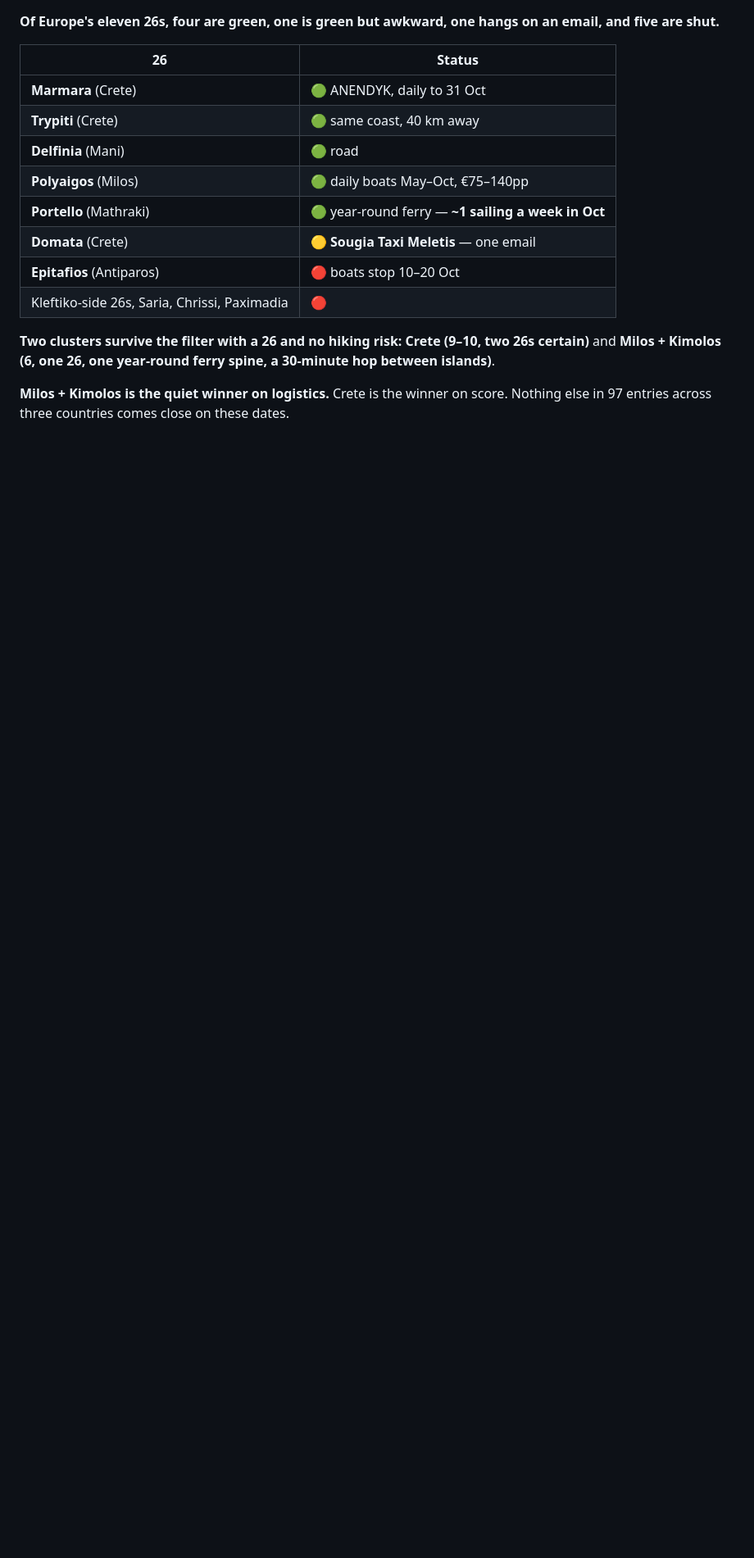
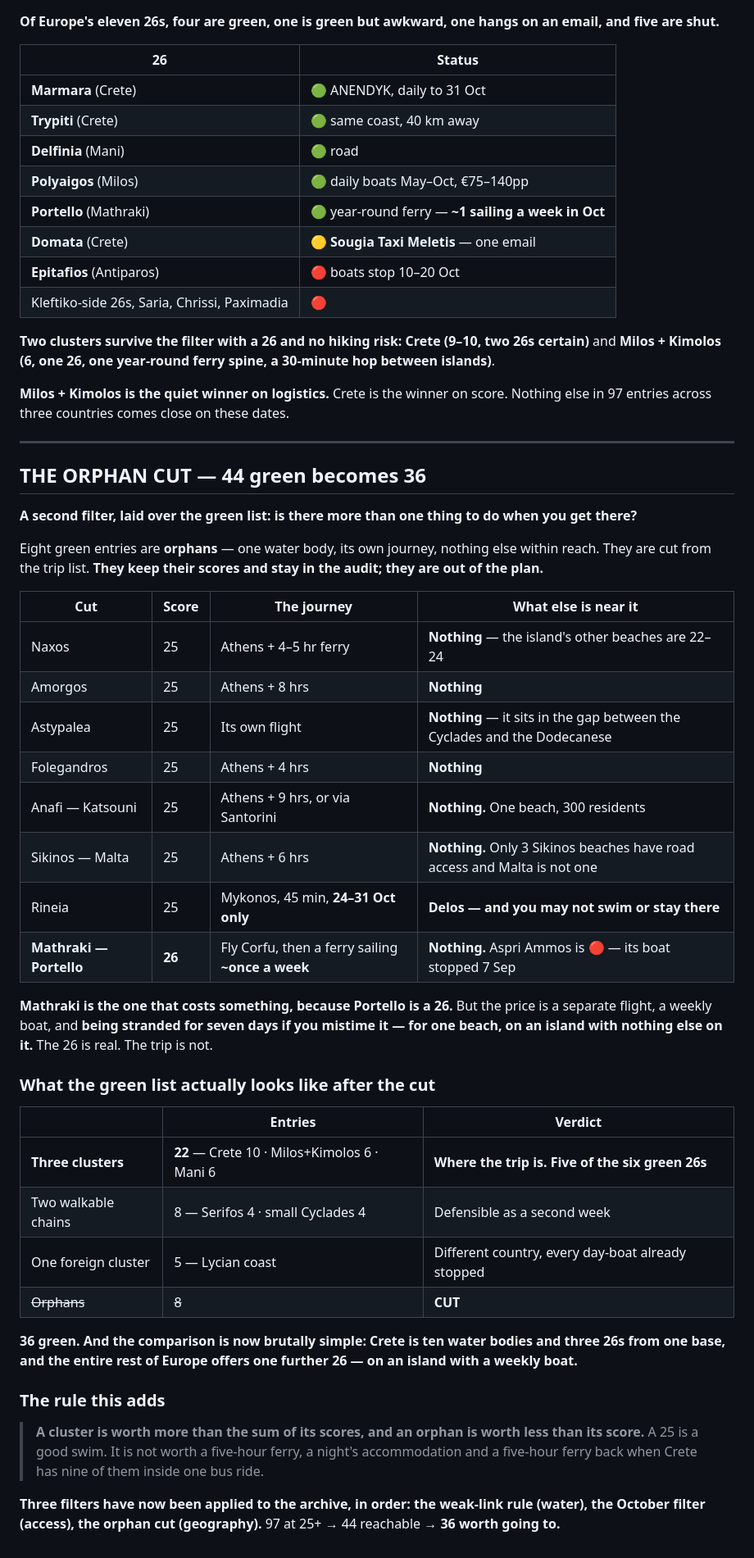
Before and after one commit to zaclester2011-lang/zac, a Markdown page: expeditions/europe-country-audit.md, the part around the change. Shown at 82% size. Rendered like a GitHub page; blank space fills up the shorter version.

Commit message:
Cut the eight orphan greens: 44 reachable becomes 36 worth going to
Adds a third filter over the green list, after the weak-link rule and the
October access filter: is there more than one thing to do when you arrive?

Eight entries are one water body with its own journey and nothing else in
reach - Naxos, Amorgos, Astypalea, Folegandros, Anafi, Sikinos, Rineia and
Mathraki. They keep their scores and stay in the audit, but they are out of
the plan. A 25 is not worth a five-hour ferry each way when Crete has nine
inside one bus ride.

Mathraki is the real cost, since Portello is a 26, but it needs a separate
flight to Corfu and a ferry sailing roughly once a week in October, with
nothing else on the island and its neighbour already red.

Leaves three clusters holding five of the six green 26s, two walkable chains
and one foreign cluster whose day-boats have already stopped.

Co-Authored-By: Claude Opus 5 <noreply@anthropic.com>
Claude-Session: https://claude.ai/code/session_01RBUPJycsKyv53jeaRXzhtW

```diff
--- a/expeditions/europe-country-audit.md
+++ b/expeditions/europe-country-audit.md
@@ -1516,3 +1516,54 @@ year-round ferry spine, a 30-minute hop between islands)**.
 **Milos + Kimolos is the quiet winner on logistics.** Crete is the winner on
 score. Nothing else in 97 entries across three countries comes close on
 these dates.
+
+---
+
+## THE ORPHAN CUT — 44 green becomes 36
+
+**A second filter, laid over the green list: is there more than one thing to
+do when you get there?**
+
+Eight green entries are **orphans** — one water body, its own journey, nothing
+else within reach. They are cut from the trip list. **They keep their scores
+and stay in the audit; they are out of the plan.**
+
+| Cut | Score | The journey | What else is near it |
+|---|---|---|---|
+| Naxos | 25 | Athens + 4–5 hr ferry | **Nothing** — the island's other beaches are 22–24 |
+| Amorgos | 25 | Athens + 8 hrs | **Nothing** |
+| Astypalea | 25 | Its own flight | **Nothing** — it sits in the gap between the Cyclades and the Dodecanese |
+| Folegandros | 25 | Athens + 4 hrs | **Nothing** |
+| Anafi — Katsouni | 25 | Athens + 9 hrs, or via Santorini | **Nothing.** One beach, 300 residents |
+| Sikinos — Malta | 25 | Athens + 6 hrs | **Nothing.** Only 3 Sikinos beaches have road access and Malta is not one |
+| Rineia | 25 | Mykonos, 45 min, **24–31 Oct only** | **Delos — and you may not swim or stay there** |
+| **Mathraki — Portello** | **26** | Fly Corfu, then a ferry sailing **~once a week** | **Nothing.** Aspri Ammos is 🔴 — its boat stopped 7 Sep |
+
+**Mathraki is the one that costs something, because Portello is a 26.** But
+the price is a separate flight, a weekly boat, and **being stranded for seven
+days if you mistime it — for one beach, on an island with nothing else on
+it.** The 26 is real. The trip is not.
+
+### What the green list actually looks like after the cut
+
+| | Entries | Verdict |
+|---|---|---|
+| **Three clusters** | **22** — Crete 10 · Milos+Kimolos 6 · Mani 6 | **Where the trip is. Five of the six green 26s** |
+| Two walkable chains | 8 — Serifos 4 · small Cyclades 4 | Defensible as a second week |
+| One foreign cluster | 5 — Lycian coast | Different country, every day-boat already stopped |
+| ~~Orphans~~ | ~~8~~ | **CUT** |
+
+**36 green. And the comparison is now brutally simple: Crete is ten water
+bodies and three 26s from one base, and the entire rest of Europe offers one
+further 26 — on an island with a weekly boat.**
+
+### The rule this adds
+
+> **A cluster is worth more than the sum of its scores, and an orphan is
+> worth less than its score.** A 25 is a good swim. It is not worth a
+> five-hour ferry, a night's accommodation and a five-hour ferry back when
+> Crete has nine of them inside one bus ride.
+
+**Three filters have now been applied to the archive, in order: the weak-link
+rule (water), the October filter (access), the orphan cut (geography).**
+97 at 25+ → 44 reachable → **36 worth going to.**
```
